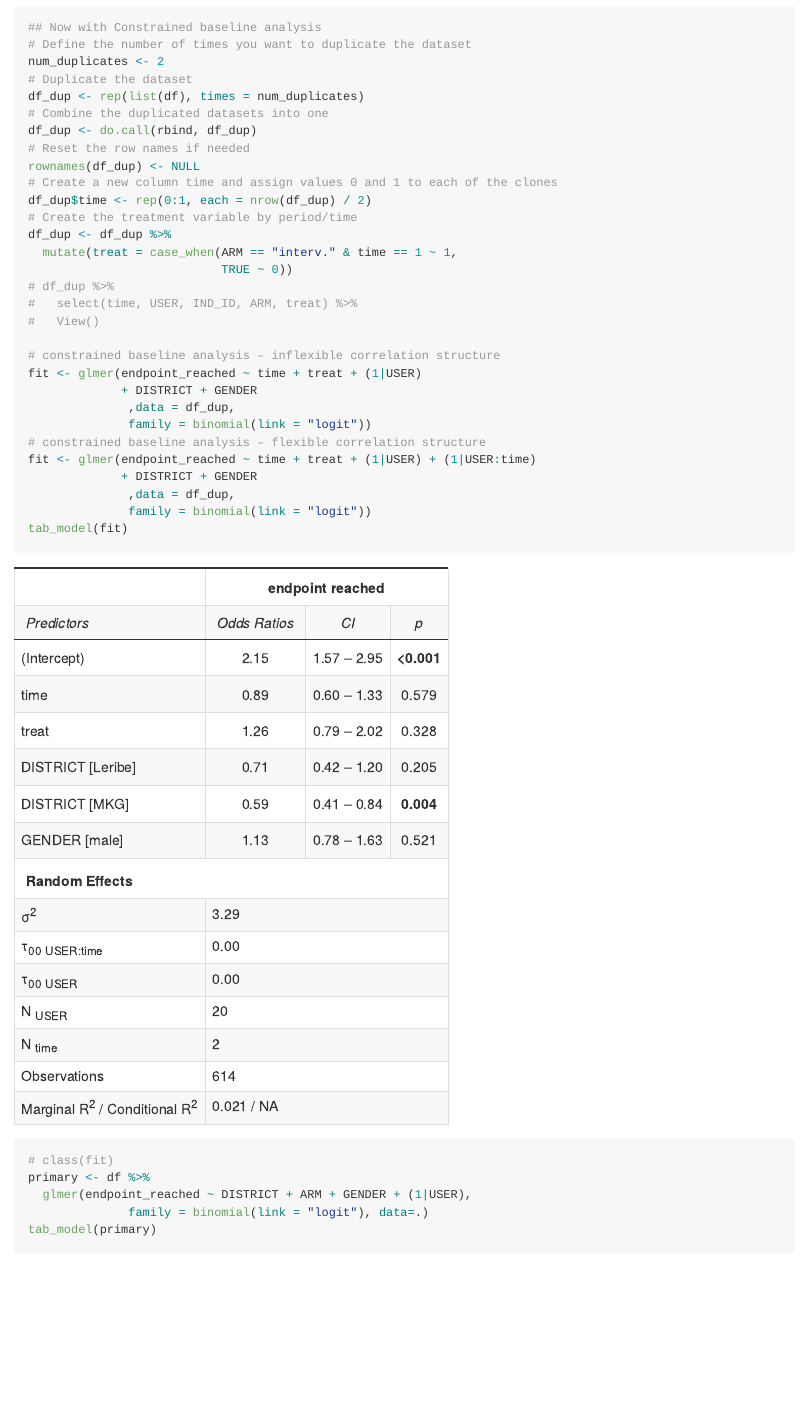
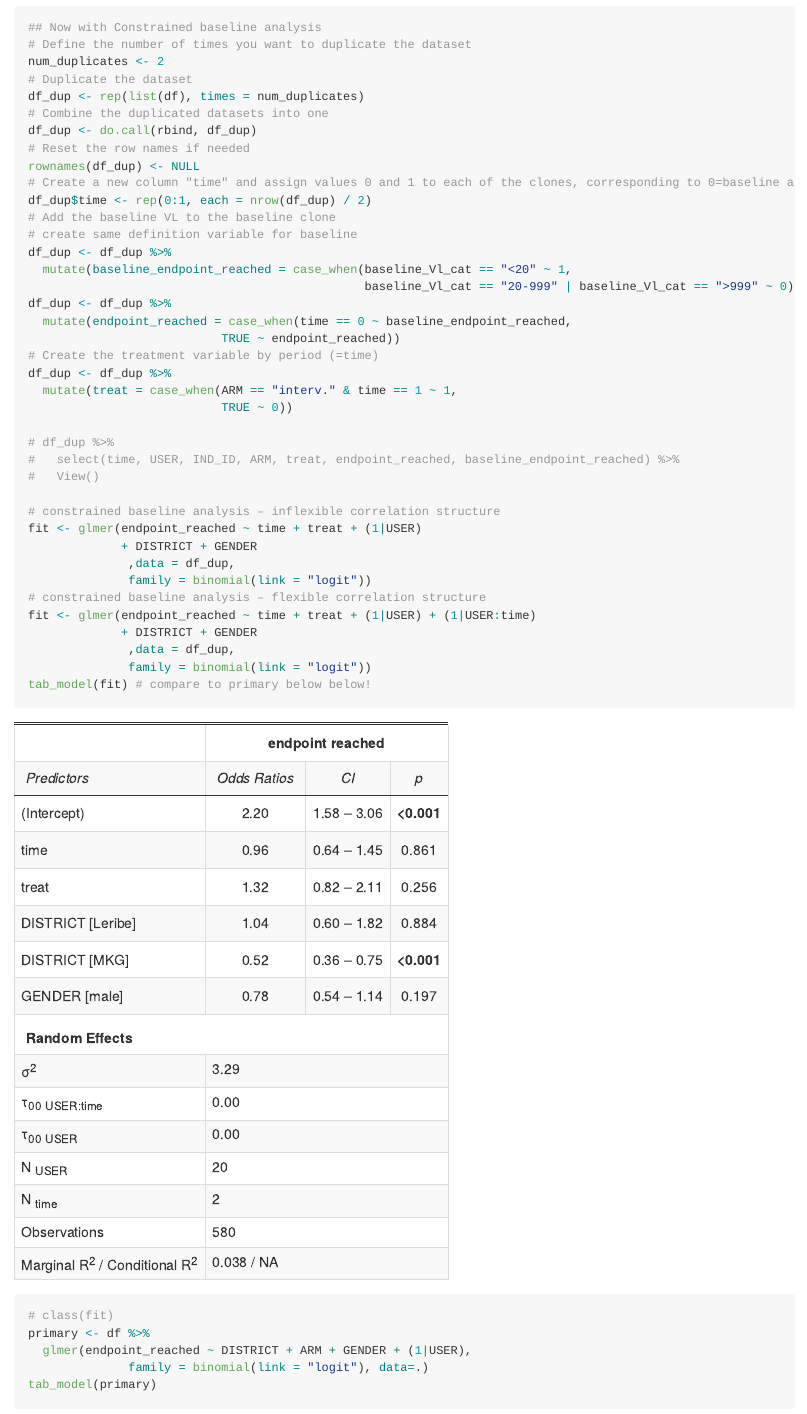
Before and after one commit to alainamstutz/pebra, an R Markdown document (pebra_cace.Rmd): the page in a window 1100 px wide, from 10630 px down. The pictures show the output file pebra_cace.md that the author committed with the source, drawn offline in the style of GitHub; long lines of code are wrapped.

Commit message:
Update constrained baseline analysis

```diff
--- a/pebra_cace.Rmd
+++ b/pebra_cace.Rmd
@@ -664,14 +664,23 @@ df_dup <- rep(list(df), times = num_duplicates)
 df_dup <- do.call(rbind, df_dup)
 # Reset the row names if needed
 rownames(df_dup) <- NULL
-# Create a new column time and assign values 0 and 1 to each of the clones
+# Create a new column "time" and assign values 0 and 1 to each of the clones, corresponding to 0=baseline and 1=follow-up
 df_dup$time <- rep(0:1, each = nrow(df_dup) / 2)
-# Create the treatment variable by period/time
+# Add the baseline VL to the baseline clone
+# create same definition variable for baseline
+df_dup <- df_dup %>%
+  mutate(baseline_endpoint_reached = case_when(baseline_Vl_cat == "<20" ~ 1,
+                                               baseline_Vl_cat == "20-999" | baseline_Vl_cat == ">999" ~ 0))
+df_dup <- df_dup %>%
+  mutate(endpoint_reached = case_when(time == 0 ~ baseline_endpoint_reached,
+                           TRUE ~ endpoint_reached))
+# Create the treatment variable by period (=time)
 df_dup <- df_dup %>%
   mutate(treat = case_when(ARM == "interv." & time == 1 ~ 1,
                            TRUE ~ 0))
+
 # df_dup %>%
-#   select(time, USER, IND_ID, ARM, treat) %>%
+#   select(time, USER, IND_ID, ARM, treat, endpoint_reached, baseline_endpoint_reached) %>%
 #   View()
 
 # constrained baseline analysis – inflexible correlation structure
@@ -684,7 +693,7 @@ fit <- glmer(endpoint_reached ~ time + treat + (1|USER) + (1|USER:time)
              + DISTRICT + GENDER
               ,data = df_dup,
               family = binomial(link = "logit"))
-tab_model(fit)
+tab_model(fit) # compare to primary below below!
 
 # class(fit)
 primary <- df %>%
```
Also changed, not shown: pebra_cace.md.
